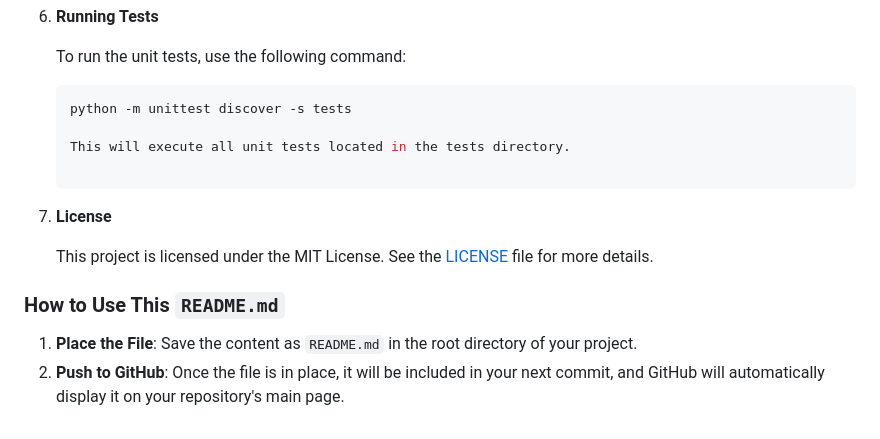
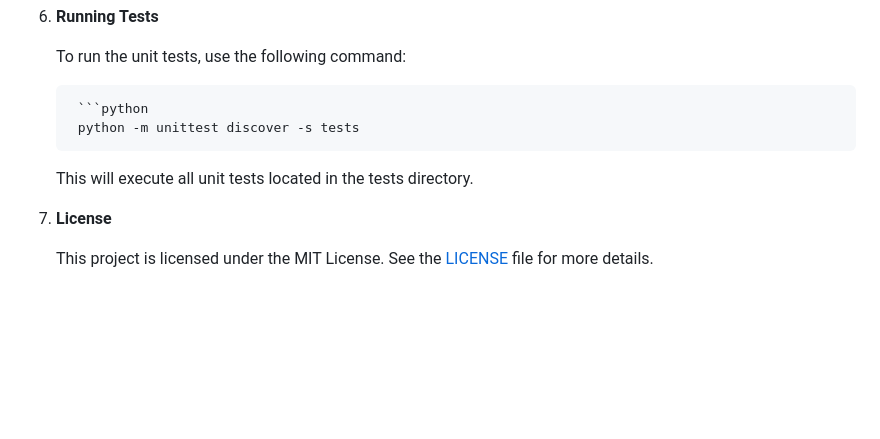
Before and after one commit to onthemove31/gametracking, a Markdown page: README.md, the part around the change. Drawn GitHub-style; blank space fills up the shorter version.

````diff
--- a/README.md
+++ b/README.md
@@ -99,16 +99,11 @@ The Game Session Tracker is a Python-based application that tracks the time you
 
     To run the unit tests, use the following command:
 
-    ```python
-    python -m unittest discover -s tests
+        ```python
+        python -m unittest discover -s tests
 
     This will execute all unit tests located in the tests directory.
 
 7. **License**
 
     This project is licensed under the MIT License. See the [LICENSE](./LICENSE) file for more details.
-
-
-### How to Use This `README.md`
-1. **Place the File**: Save the content as `README.md` in the root directory of your project.
-2. **Push to GitHub**: Once the file is in place, it will be included in your next commit, and GitHub will automatically display it on your repository's main page.
````
